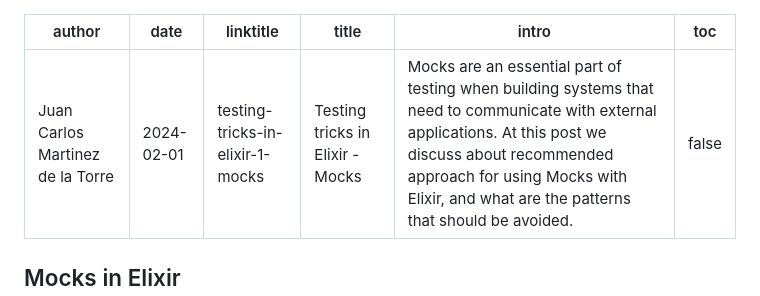
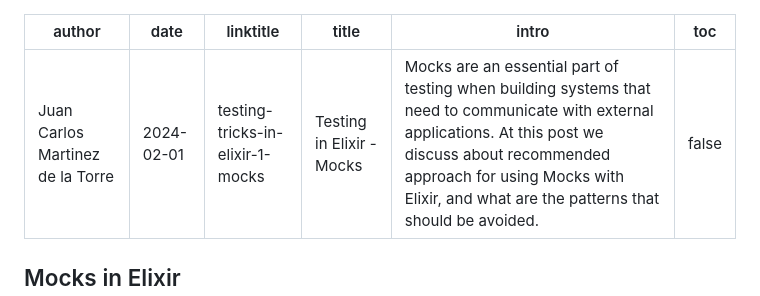
Before and after one commit to jkmrto/phoenix_blog, a Markdown page: priv/posts/testing-tricks-in-elixir-1-mocks.md, the part around the change. Rendered like a GitHub page.

```diff
--- a/priv/posts/testing-tricks-in-elixir-1-mocks.md
+++ b/priv/posts/testing-tricks-in-elixir-1-mocks.md
@@ -2,7 +2,7 @@
 author: "Juan Carlos Martinez de la Torre"
 date: 2024-02-01
 linktitle: testing-tricks-in-elixir-1-mocks
-title: Testing tricks in Elixir - Mocks
+title: Testing in Elixir - Mocks
 intro: Mocks are an essential part of testing when building systems that need to communicate with external applications. At this post we discuss about recommended approach for using Mocks with Elixir, and what are the patterns that should be avoided.
 toc: false
 
```
Also changed, not shown: priv/posts/testing-tricks-in-elixir-0-intro.md (+1 -1 lines), priv/posts/testing-tricks-in-elixir-2-parallel-test-execution.md (added, +83 -0 lines).
